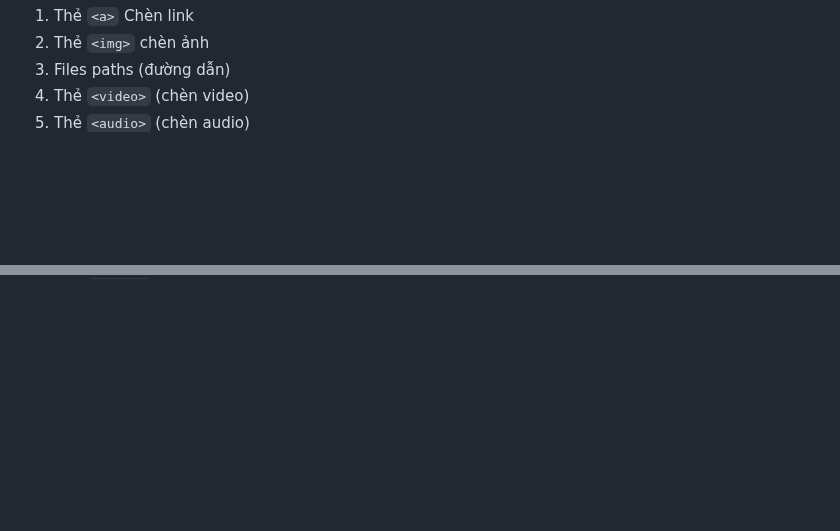
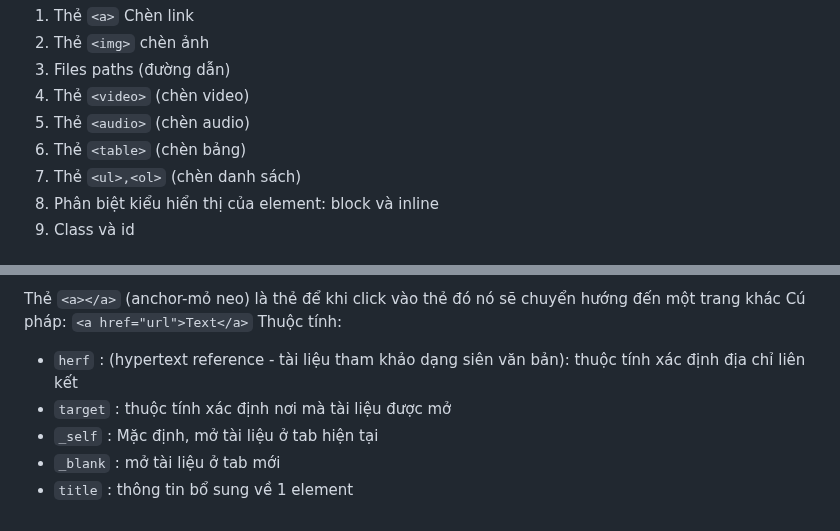
Before and after one commit to KienNguyen9/Front_End, a Markdown page: README.md, 2 parts joined by grey strips. Drawn GitHub-style; folded sections open; blank space fills up the shorter version.

Commit message:
Upload B2 lý thuyết HTML

```diff
--- a/README.md
+++ b/README.md
@@ -209,4 +209,8 @@ Có 6 thẻ heading:
 3. Files paths (đường dẫn)<br>
 4. Thẻ `<video>` (chèn video)<br>
 5. Thẻ `<audio>` (chèn audio) <br>
+6. Thẻ `<table>` (chèn bảng)
+7. Thẻ `<ul>,<ol>` (chèn danh sách)
+8. Phân biệt kiểu hiển thị của element: block và inline
+9. Class và id
 
@@ -213,2 +218,10 @@ Có 6 thẻ heading:
 
+Thẻ `<a></a>` (anchor-mỏ neo) là thẻ để khi click vào thẻ đó nó sẽ chuyển hướng đến một trang khác
+Cú pháp: `<a href="url">Text</a>`
+Thuộc tính:
+- `herf` : (hypertext reference - tài liệu tham khảo dạng siên văn bản): thuộc tính xác định địa chỉ liên kết
+- `target` : thuộc tính xác định nơi mà tài liệu được mở
+- `_self` : Mặc định, mở tài liệu ở tab hiện tại
+- `_blank` : mở tài liệu ở tab mới
+- `title` : thông tin bổ sung về 1 element
 </details>
```
Also changed, not shown: other parts of README.md (+1 -0 lines).
